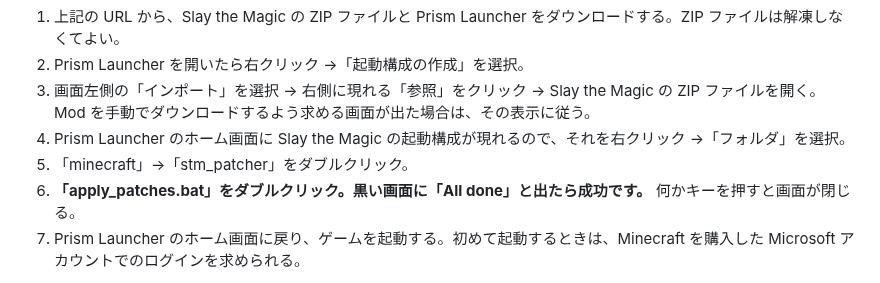
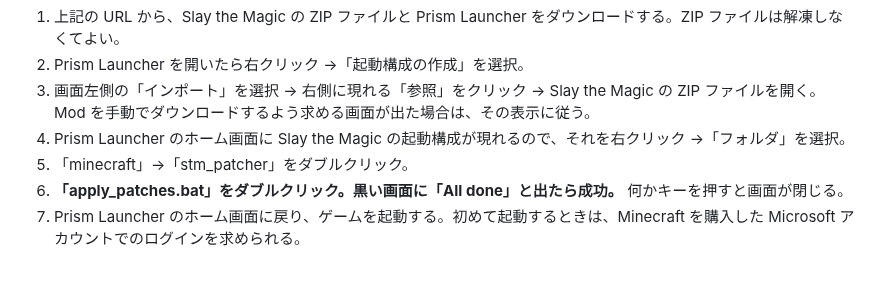
Before and after one commit to Akamatsu-First/Slay_the_Magic, a Markdown page: README.md, the part around the change. GitHub-like rendering.

```diff
--- a/README.md
+++ b/README.md
@@ -15,7 +15,7 @@ Minecraft Java Edition 1.20.1（Forge 47.4.10）向けの Modpack です。Prism
 3. 画面左側の「インポート」を選択 → 右側に現れる「参照」をクリック → Slay the Magic の ZIP ファイルを開く。Mod を手動でダウンロードするよう求める画面が出た場合は、その表示に従う。
 4. Prism Launcher のホーム画面に Slay the Magic の起動構成が現れるので、それを右クリック →「フォルダ」を選択。
 5. 「minecraft」→「stm_patcher」をダブルクリック。
-6. **「apply_patches.bat」をダブルクリック。黒い画面に「All done」と出たら成功です。** 何かキーを押すと画面が閉じる。
+6. **「apply_patches.bat」をダブルクリック。黒い画面に「All done」と出たら成功。** 何かキーを押すと画面が閉じる。
 7. Prism Launcher のホーム画面に戻り、ゲームを起動する。初めて起動するときは、Minecraft を購入した Microsoft アカウントでのログインを求められる。
 
 **macOS や Linux でも遊べますが、「apply_patches.bat」は Windows 専用です。**　事前に PowerShell 7 をインストールし、手順 6 の代わりに「apply_patches.ps1」を PowerShell 7 で実行してください。
```
